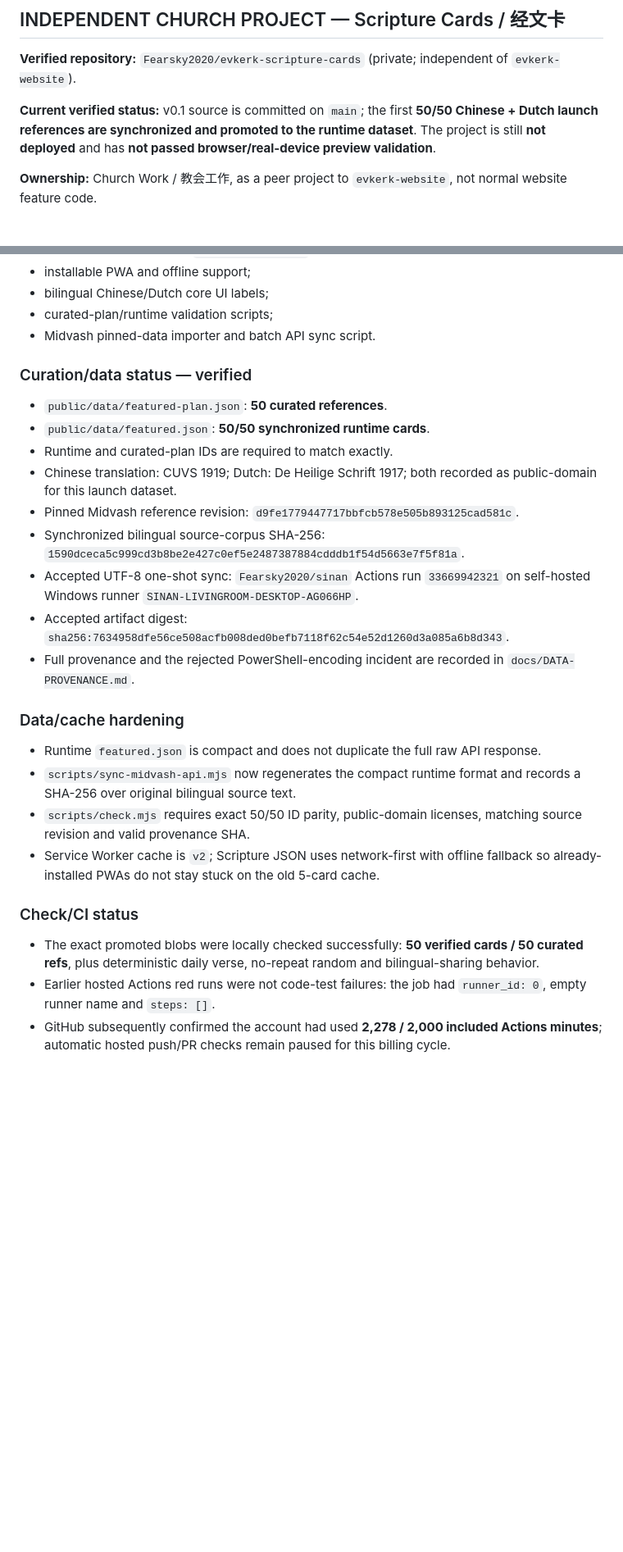
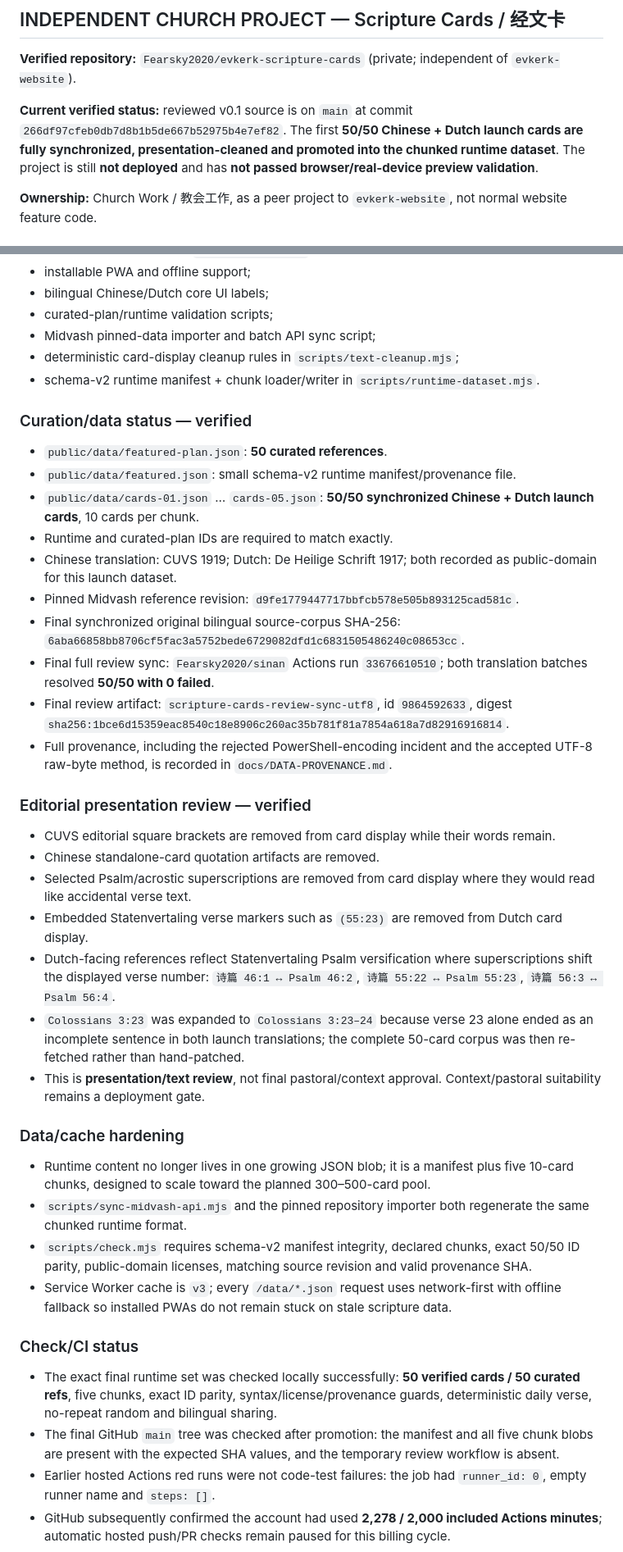
Before and after one commit to Fearsky2020/evkerk-website, a Markdown page: WORKBOARD.md, 2 parts joined by grey strips. Shown at 82% size. GitHub-like rendering; blank space fills up the shorter version.

Commit message:
docs: record Scripture Cards launch corpus review

```diff
--- a/WORKBOARD.md
+++ b/WORKBOARD.md
@@ -45,7 +45,7 @@ This remains a continuing workflow; real-content end-to-end validation is still
 
 **Verified repository:** `Fearsky2020/evkerk-scripture-cards` (private; independent of `evkerk-website`).
 
-**Current verified status:** v0.1 source is committed on `main`; the first **50/50 Chinese + Dutch launch references are synchronized and promoted to the runtime dataset**. The project is still **not deployed** and has **not passed browser/real-device preview validation**.
+**Current verified status:** reviewed v0.1 source is on `main` at commit `266df97cfeb0db7d8b1b5de667b52975b4e7ef82`. The first **50/50 Chinese + Dutch launch cards are fully synchronized, presentation-cleaned and promoted into the chunked runtime dataset**. The project is still **not deployed** and has **not passed browser/real-device preview validation**.
 
 **Ownership:** Church Work / 教会工作, as a peer project to `evkerk-website`, not normal website feature code.
 
@@ -65,30 +65,44 @@ The repository contains:
 - installable PWA and offline support;
 - bilingual Chinese/Dutch core UI labels;
 - curated-plan/runtime validation scripts;
-- Midvash pinned-data importer and batch API sync script.
+- Midvash pinned-data importer and batch API sync script;
+- deterministic card-display cleanup rules in `scripts/text-cleanup.mjs`;
+- schema-v2 runtime manifest + chunk loader/writer in `scripts/runtime-dataset.mjs`.
 
 ### Curation/data status — verified
 
 - `public/data/featured-plan.json`: **50 curated references**.
-- `public/data/featured.json`: **50/50 synchronized runtime cards**.
+- `public/data/featured.json`: small schema-v2 runtime manifest/provenance file.
+- `public/data/cards-01.json` … `cards-05.json`: **50/50 synchronized Chinese + Dutch launch cards**, 10 cards per chunk.
 - Runtime and curated-plan IDs are required to match exactly.
 - Chinese translation: CUVS 1919; Dutch: De Heilige Schrift 1917; both recorded as public-domain for this launch dataset.
 - Pinned Midvash reference revision: `d9fe1779447717bbfcb578e505b893125cad581c`.
-- Synchronized bilingual source-corpus SHA-256: `1590dceca5c999cd3b8be2e427c0ef5e2487387884cdddb1f54d5663e7f5f81a`.
-- Accepted UTF-8 one-shot sync: `Fearsky2020/sinan` Actions run `33669942321` on self-hosted Windows runner `SINAN-LIVINGROOM-DESKTOP-AG066HP`.
-- Accepted artifact digest: `sha256:7634958dfe56ce508acfb008ded0befb7118f62c54e52d1260d3a085a6b8d343`.
-- Full provenance and the rejected PowerShell-encoding incident are recorded in `docs/DATA-PROVENANCE.md`.
+- Final synchronized original bilingual source-corpus SHA-256: `6aba66858bb8706cf5fac3a5752bede6729082dfd1c6831505486240c08653cc`.
+- Final full review sync: `Fearsky2020/sinan` Actions run `33676610510`; both translation batches resolved **50/50 with 0 failed**.
+- Final review artifact: `scripture-cards-review-sync-utf8`, id `9864592633`, digest `sha256:1bce6d15359eac8540c18e8906c260ac35b781f81a7854a618a7d82916916814`.
+- Full provenance, including the rejected PowerShell-encoding incident and the accepted UTF-8 raw-byte method, is recorded in `docs/DATA-PROVENANCE.md`.
+
+### Editorial presentation review — verified
+
+- CUVS editorial square brackets are removed from card display while their words remain.
+- Chinese standalone-card quotation artifacts are removed.
+- Selected Psalm/acrostic superscriptions are removed from card display where they would read like accidental verse text.
+- Embedded Statenvertaling verse markers such as `(55:23)` are removed from Dutch card display.
+- Dutch-facing references reflect Statenvertaling Psalm versification where superscriptions shift the displayed verse number: `诗篇 46:1 ↔ Psalm 46:2`, `诗篇 55:22 ↔ Psalm 55:23`, `诗篇 56:3 ↔ Psalm 56:4`.
+- `Colossians 3:23` was expanded to `Colossians 3:23–24` because verse 23 alone ended as an incomplete sentence in both launch translations; the complete 50-card corpus was then re-fetched rather than hand-patched.
+- This is **presentation/text review**, not final pastoral/context approval. Context/pastoral suitability remains a deployment gate.
 
 ### Data/cache hardening
 
-- Runtime `featured.json` is compact and does not duplicate the full raw API response.
-- `scripts/sync-midvash-api.mjs` now regenerates the compact runtime format and records a SHA-256 over original bilingual source text.
-- `scripts/check.mjs` requires exact 50/50 ID parity, public-domain licenses, matching source revision and valid provenance SHA.
-- Service Worker cache is `v2`; Scripture JSON uses network-first with offline fallback so already-installed PWAs do not stay stuck on the old 5-card cache.
+- Runtime content no longer lives in one growing JSON blob; it is a manifest plus five 10-card chunks, designed to scale toward the planned 300–500-card pool.
+- `scripts/sync-midvash-api.mjs` and the pinned repository importer both regenerate the same chunked runtime format.
+- `scripts/check.mjs` requires schema-v2 manifest integrity, declared chunks, exact 50/50 ID parity, public-domain licenses, matching source revision and valid provenance SHA.
+- Service Worker cache is `v3`; every `/data/*.json` request uses network-first with offline fallback so installed PWAs do not remain stuck on stale scripture data.
 
 ### Check/CI status
 
-- The exact promoted blobs were locally checked successfully: **50 verified cards / 50 curated refs**, plus deterministic daily verse, no-repeat random and bilingual-sharing behavior.
+- The exact final runtime set was checked locally successfully: **50 verified cards / 50 curated refs**, five chunks, exact ID parity, syntax/license/provenance guards, deterministic daily verse, no-repeat random and bilingual sharing.
+- The final GitHub `main` tree was checked after promotion: the manifest and all five chunk blobs are present with the expected SHA values, and the temporary review workflow is absent.
 - Earlier hosted Actions red runs were not code-test failures: the job had `runner_id: 0`, empty runner name and `steps: []`.
 - GitHub subsequently confirmed the account had used **2,278 / 2,000 included Actions minutes**; automatic hosted push/PR checks remain paused for this billing cycle.
 
```
Also changed, not shown: other parts of WORKBOARD.md (+2 -2 lines).
